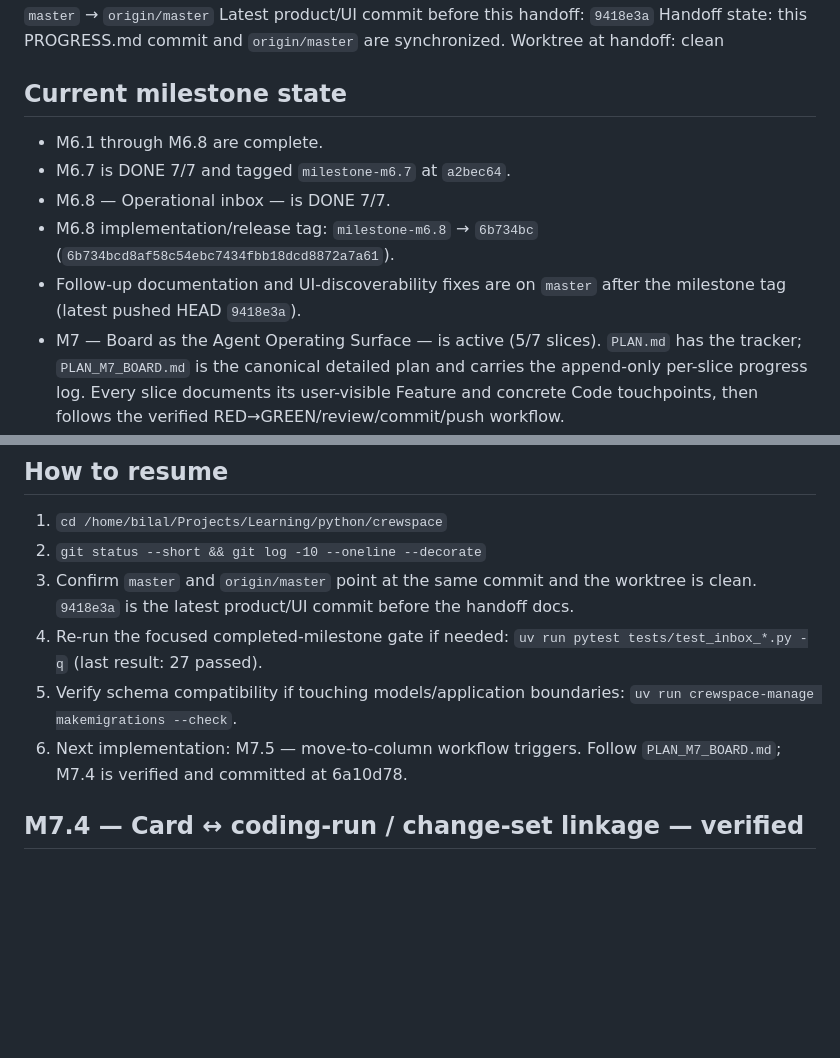
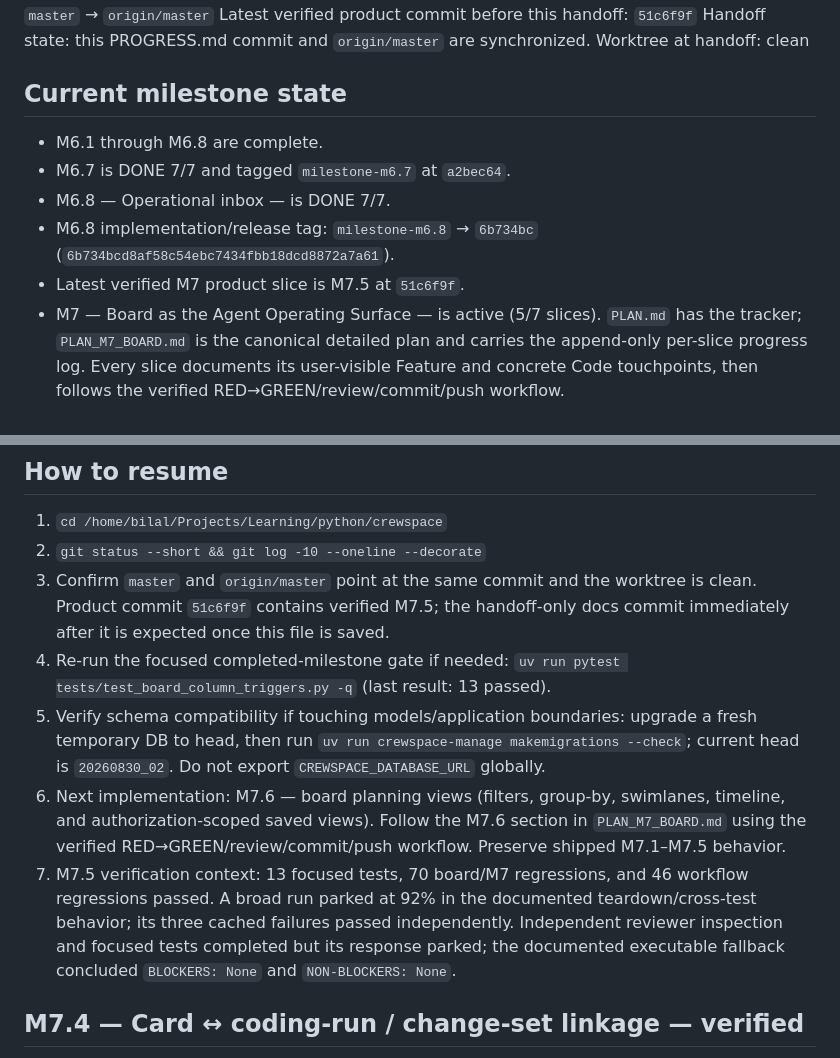
Before and after one commit to pace-noge/crewspace, a Markdown page: PROGRESS.md, 2 parts joined by grey strips. Rendered like a GitHub page; blank space fills up the shorter version.

Commit message:
docs(progress): save M7.5 handoff for fresh session
Record the pushed M7.5 commit, final verification evidence, migration head,
known broad-suite teardown behavior, and M7.6 as the exact next slice.

```diff
--- a/PROGRESS.md
+++ b/PROGRESS.md
@@ -4,6 +4,6 @@ Last updated: 2026-08-25 (WIB)
 Repository: `/home/bilal/Projects/Learning/python/crewspace`
 Branch: `master` → `origin/master`
-Latest product/UI commit before this handoff: `9418e3a`
+Latest verified product commit before this handoff: `51c6f9f`
 Handoff state: this PROGRESS.md commit and `origin/master` are synchronized.
 Worktree at handoff: clean
 
@@ -14,8 +14,7 @@ Worktree at handoff: clean
 - M6.8 — Operational inbox — is DONE 7/7.
 - M6.8 implementation/release tag: `milestone-m6.8` → `6b734bc`
   (`6b734bcd8af58c54ebc7434fbb18dcd8872a7a61`).
-- Follow-up documentation and UI-discoverability fixes are on `master` after the
-  milestone tag (latest pushed HEAD `9418e3a`).
+- Latest verified M7 product slice is M7.5 at `51c6f9f`.
 - M7 — Board as the Agent Operating Surface — is active (5/7 slices).
   `PLAN.md` has the tracker; `PLAN_M7_BOARD.md` is the canonical detailed plan
   and carries the append-only per-slice progress log. Every slice documents its
@@ -137,13 +136,24 @@ Committed and pushed as f0a81b7.
 1. `cd /home/bilal/Projects/Learning/python/crewspace`
 2. `git status --short && git log -10 --oneline --decorate`
 3. Confirm `master` and `origin/master` point at the same commit and the worktree
-   is clean. `9418e3a` is the latest product/UI commit before the handoff docs.
+   is clean. Product commit `51c6f9f` contains verified M7.5; the handoff-only
+   docs commit immediately after it is expected once this file is saved.
 4. Re-run the focused completed-milestone gate if needed:
-   `uv run pytest tests/test_inbox_*.py -q` (last result: 27 passed).
+   `uv run pytest tests/test_board_column_triggers.py -q` (last result: 13 passed).
 5. Verify schema compatibility if touching models/application boundaries:
-   `uv run crewspace-manage makemigrations --check`.
-6. Next implementation: M7.5 — move-to-column workflow triggers. Follow
-   `PLAN_M7_BOARD.md`; M7.4 is verified and committed at 6a10d78.
+   upgrade a fresh temporary DB to head, then run
+   `uv run crewspace-manage makemigrations --check`; current head is
+   `20260830_02`. Do not export `CREWSPACE_DATABASE_URL` globally.
+6. Next implementation: M7.6 — board planning views (filters, group-by,
+   swimlanes, timeline, and authorization-scoped saved views). Follow the M7.6
+   section in `PLAN_M7_BOARD.md` using the verified RED→GREEN/review/commit/push
+   workflow. Preserve shipped M7.1–M7.5 behavior.
+7. M7.5 verification context: 13 focused tests, 70 board/M7 regressions, and 46
+   workflow regressions passed. A broad run parked at 92% in the documented
+   teardown/cross-test behavior; its three cached failures passed independently.
+   Independent reviewer inspection and focused tests completed but its response
+   parked; the documented executable fallback concluded `BLOCKERS: None` and
+   `NON-BLOCKERS: None`.
 
 ## M7.4 — Card ↔ coding-run / change-set linkage — verified
 
```
Also changed, not shown: other parts of PROGRESS.md (+1 -1 lines).
